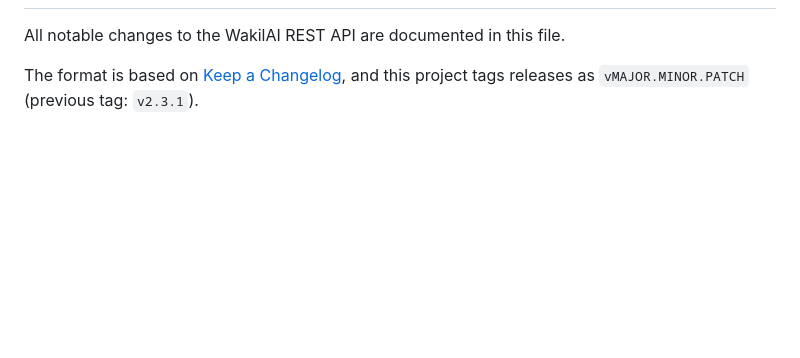
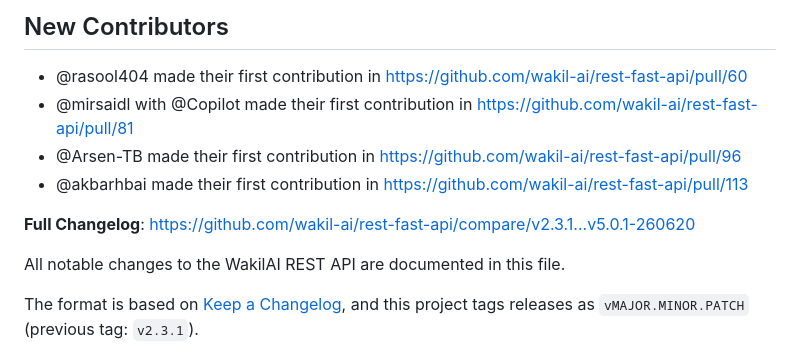
Before and after one commit to wakil-ai/rest-fast-api, a Markdown page: CHANGELOG.md, the part around one of its changes. Rendered like a GitHub page; blank space fills up the shorter version.

Commit message:
docs: update changelog version 'v5.0.1-260620'.

```diff
--- a/CHANGELOG.md
+++ b/CHANGELOG.md
@@ -2,3 +57,10 @@
+## New Contributors
+* @rasool404 made their first contribution in https://github.com/wakil-ai/rest-fast-api/pull/60
+* @mirsaidl with @Copilot made their first contribution in https://github.com/wakil-ai/rest-fast-api/pull/81
+* @Arsen-TB made their first contribution in https://github.com/wakil-ai/rest-fast-api/pull/96
+* @akbarhbai made their first contribution in https://github.com/wakil-ai/rest-fast-api/pull/113
+
+**Full Changelog**: https://github.com/wakil-ai/rest-fast-api/compare/v2.3.1...v5.0.1-260620
 
 All notable changes to the WakilAI REST API are documented in this file.
 
```
Also changed, not shown: other parts of CHANGELOG.md (+55 -0 lines), docs/release-notes.md (added, +69 -0 lines).
